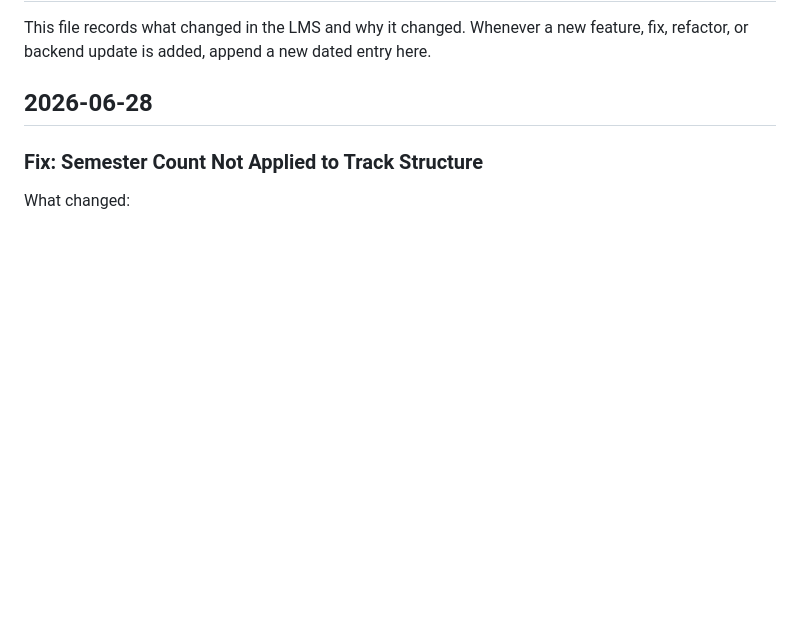
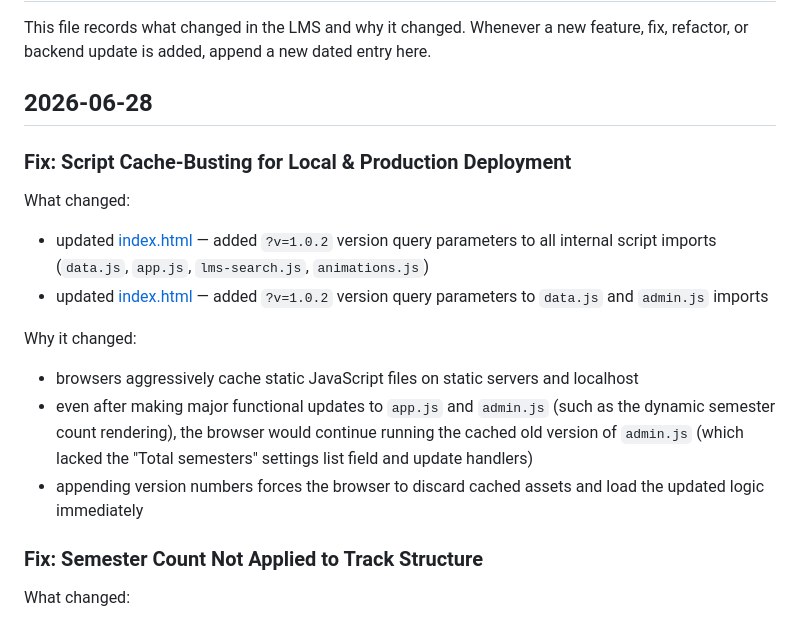
Before and after one commit to RealKingHubs/LMS, a Markdown page: Guide-MD/changes.md, the part around the change. Drawn GitHub-style; blank space fills up the shorter version.

Commit message:
docs: document cache busting updates in implementation and changelog

```diff
--- a/Guide-MD/changes.md
+++ b/Guide-MD/changes.md
@@ -4,6 +4,19 @@ This file records what changed in the LMS and why it changed.
 Whenever a new feature, fix, refactor, or backend update is added, append a new dated entry here.
 
 ## 2026-06-28
+
+### Fix: Script Cache-Busting for Local & Production Deployment
+
+What changed:
+
+- updated [index.html](/C:/Users/user/OneDrive/Documents/RealKingHubs%20Academy/index.html) — added `?v=1.0.2` version query parameters to all internal script imports (`data.js`, `app.js`, `lms-search.js`, `animations.js`)
+- updated [index.html](/C:/Users/user/OneDrive/Documents/RealKingHubs%20Academy/uc-admin/index.html) — added `?v=1.0.2` version query parameters to `data.js` and `admin.js` imports
+
+Why it changed:
+
+- browsers aggressively cache static JavaScript files on static servers and localhost
+- even after making major functional updates to `app.js` and `admin.js` (such as the dynamic semester count rendering), the browser would continue running the cached old version of `admin.js` (which lacked the "Total semesters" settings list field and update handlers)
+- appending version numbers forces the browser to discard cached assets and load the updated logic immediately
 
 ### Fix: Semester Count Not Applied to Track Structure
 
```
Also changed, not shown: Guide-MD/IMPLEMENTATION_SUMMARY.md (+3 -0 lines).
